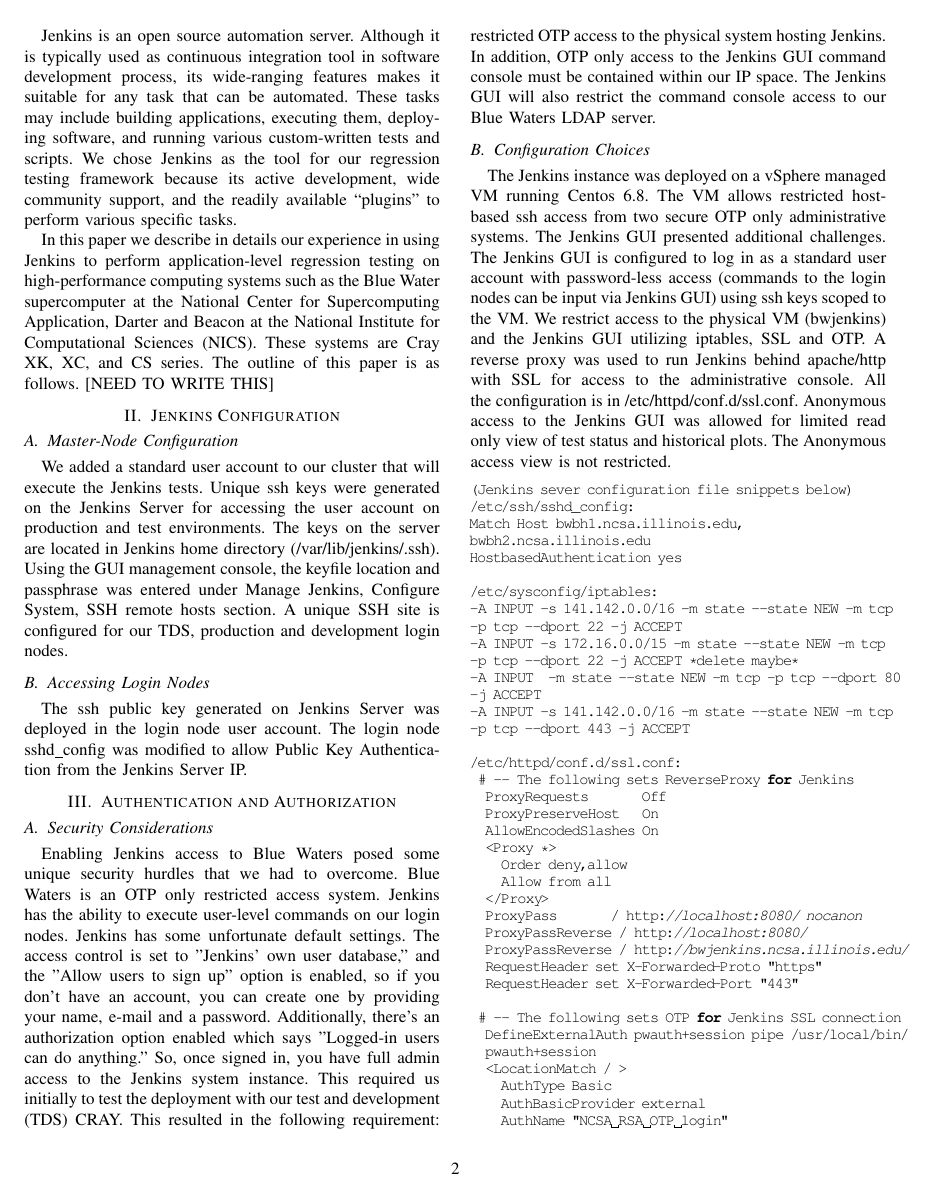
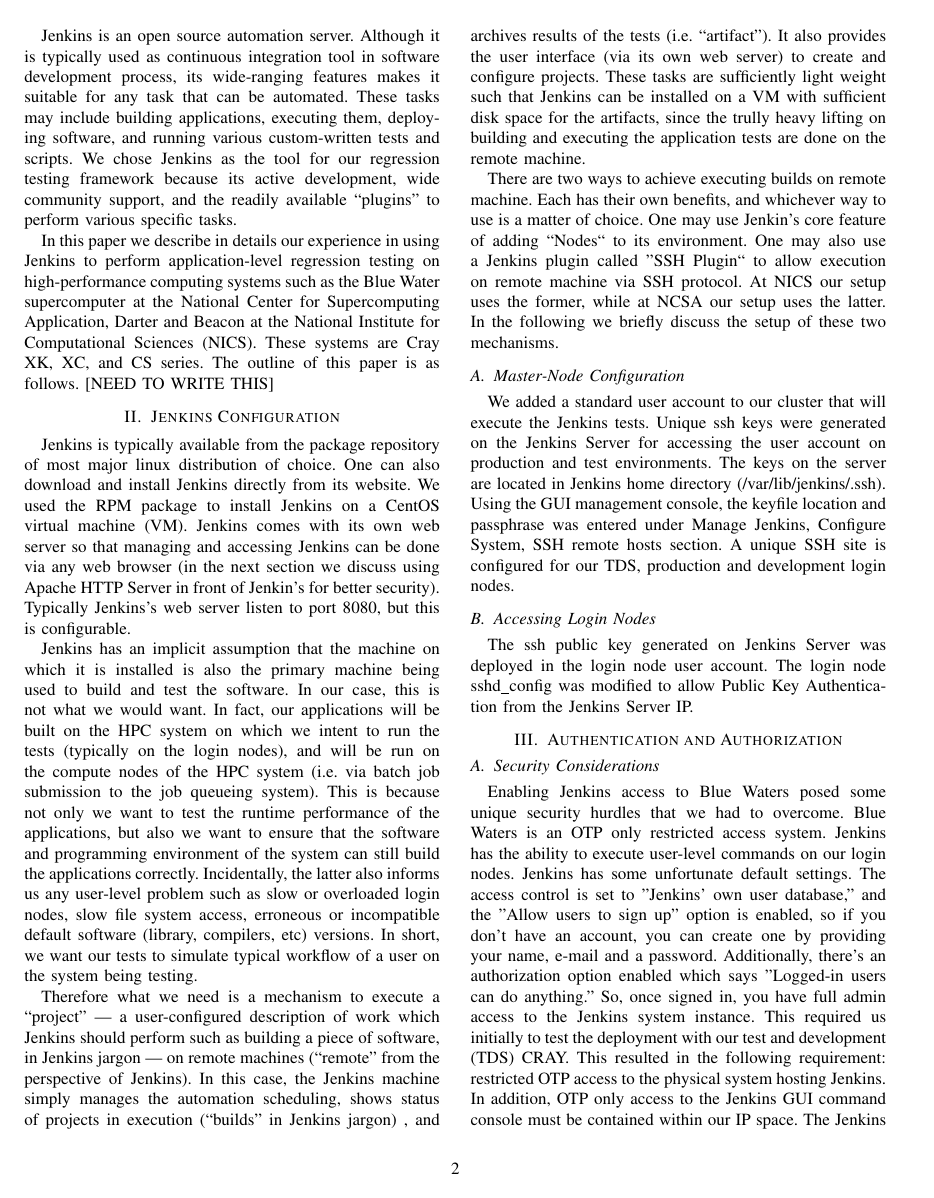
Before and after one commit to reubendb/ALRTFJ-CUG17, a LaTeX paper (manuscript/manuscript.tex): page 2 of 7. Compiled offline with pdfLaTeX.

Commit message:
Working on Jenkins Configuration section.

```diff
--- a/manuscript/manuscript.tex
+++ b/manuscript/manuscript.tex
@@ -111,6 +111,17 @@
 %   https://jenkins-ci.org/redhat-stable/jenkins-ci.org.key
 % yum install jenkins
 % \end{lstlisting}
+
+Jenkins is typically available from the package repository of most major linux distribution of choice. One can also download and install Jenkins directly from its website. We used the RPM package to install Jenkins on a CentOS virtual machine (VM). Jenkins comes with its own web server so that managing and accessing Jenkins can be done via any web browser (in the next section we discuss using Apache HTTP Server in front of Jenkin's for better security). Typically Jenkins's web server listen to port 8080, but this is configurable.
+
+Jenkins has an implicit assumption that the machine on which it is installed is also the primary machine being used to build and test the software. In our case, this is not what we would want. In fact, our applications will be built on the HPC system on which we intent to run the tests (typically on the login nodes), and will be run on the compute nodes of the HPC system (i.e. via batch job submission to the job queueing system). This is because not only we want to test the runtime performance of the applications, but also we want to ensure that the software and programming environment of the system can still build the applications correctly. Incidentally, the latter also informs us any user-level problem such as slow or overloaded login nodes, slow file system access, erroneous or incompatible default software (library, compilers, etc) versions. In short, we want our tests to simulate typical workflow of a user on the system being testing.
+
+Therefore what we need is a mechanism to execute a ``project'' --- a user-configured description of work which Jenkins should perform such as building a piece of software, in Jenkins jargon --- on remote machines (``remote'' from the perspective of Jenkins). In this case, the Jenkins machine simply manages the automation scheduling, shows status of projects in execution (``builds'' in Jenkins jargon) , and archives results of the tests (i.e. ``artifact''). It also provides the user interface (via its own web server) to create and configure projects. These tasks are sufficiently light weight such that Jenkins can be installed on a VM with sufficient disk space for the artifacts, since the trully heavy lifting on building and executing the application tests are done on the remote machine.
+
+There are two ways to achieve executing builds on remote machine. Each has their own benefits, and whichever way to use is a matter of choice. One may use Jenkin's core feature of adding ``Nodes`` to its environment. One may also use a Jenkins plugin called ''SSH Plugin`` to allow execution on remote machine via SSH protocol. At NICS our setup uses the former, while at NCSA our setup uses the latter. In the following we briefly discuss the setup of these two mechanisms.
+
+
+
 
 
 \subsection{Master-Node Configuration}
```
Also changed, not shown: manuscript/manuscript.pdf.
